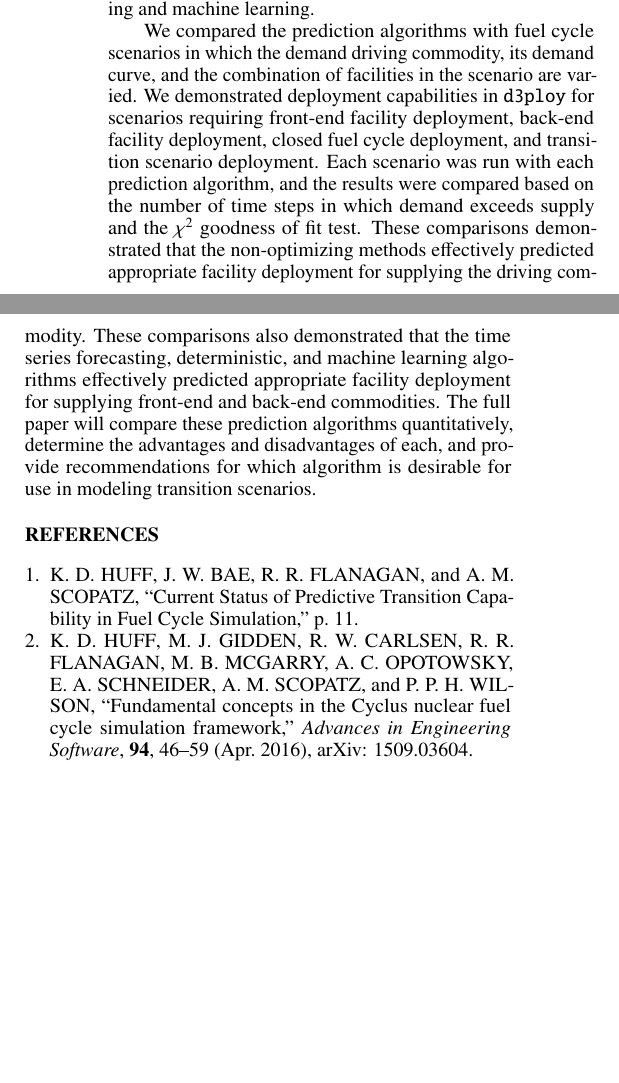
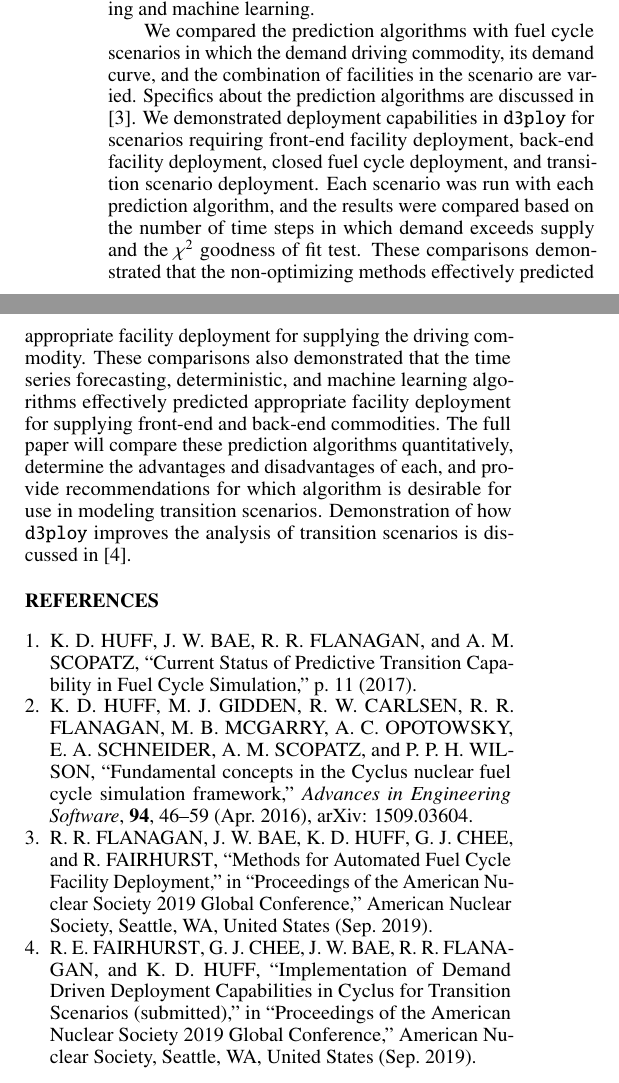
Before and after one commit to arfc/2019-chee-global, a LaTeX document (chee-global-abstract.tex, which reads bibliography.bib): two parts of the columns of the page, joined at a grey line, cut so that both start at the same text, the shorter picture padded with empty space. Compiled offline with pdfLaTeX.

Commit message:
jk now its done

```diff
--- a/bibliography.bib
+++ b/bibliography.bib
@@ -23,6 +23,27 @@
 	abstract = {This study has identiﬁed ﬂexible, general, and performant algorithms available for application to simulating demand-driven deployment of nuclear fuel cycle facility capacity in a fuel cycle simulator. Accordingly, a review of current Nuclear Fuel Cycle (NFC) simulation tools was conducted to determine their current capabilities for demand-driven and transition scenarios. Additionally, the authors investigated promising algorithmic innovations that have been successful for similar applications in other domains such as economics and industrial engineering Finally, the applicability of such algorithms in the context of challenging nuclear fuel cycle simulation questions has been described.},
 	language = {en},
 	author = {Huff, Kathryn D and Bae, Jin Whan and Flanagan, Robert R and Scopatz, Anthony M},
+	year = {2017},
 	pages = {11},
 	file = {Huﬀ et al. - Current Status of Predictive Transition Capability.pdf:/Users/gwenchee/Zotero/storage/LE3726S6/Huﬀ et al. - Current Status of Predictive Transition Capability.pdf:application/pdf}
 }
+
+@inproceedings{fairhurst_implementation_2019,
+	address = {Seattle, WA, United States},
+	title = {Implementation of {Demand} {Driven} {Deployment} {Capabilities} in {Cyclus} for {Transition} {Scenarios} (submitted)},
+	booktitle = {Proceedings of the {American} {Nuclear} {Society} 2019 {Global} {Conference}},
+	publisher = {American Nuclear Society},
+	author = {Fairhurst, Roberto E. and Chee, Gwendolyn J. and Bae, Jin Whan and Flanagan, Robert R. and Huff, Kathryn D.},
+	month = sep,
+	year = {2019}
+}
+
+@inproceedings{flanagan_methods_2019,
+	address = {Seattle, WA, United States},
+	title = {Methods for {Automated} {Fuel} {Cycle} {Facility} {Deployment}},
+	booktitle = {Proceedings of the {American} {Nuclear} {Society} 2019 {Global} {Conference}},
+	publisher = {American Nuclear Society},
+	author = {Flanagan, Robert R. and Bae, Jin Whan and Huff, Kathryn D. and Chee, Gwendolyn J. and Fairhurst, Roberto},
+	month = sep,
+	year = {2019}
+}
--- a/chee-global-abstract.tex
+++ b/chee-global-abstract.tex
@@ -84,6 +84,8 @@ learning.
 We compared the prediction algorithms with fuel cycle scenarios in which the
 demand driving commodity, its demand curve, and the combination of facilities
 in the scenario are varied.
+Specifics about the prediction algorithms are discussed in
+\cite{flanagan_methods_2019}.
 We demonstrated deployment capabilities in \texttt{d3ploy} for scenarios
 requiring front-end facility deployment, back-end facility deployment,
 closed fuel cycle deployment, and transition scenario deployment.
@@ -99,6 +101,9 @@ facility deployment for supplying front-end and back-end commodities.
 The full paper will compare these prediction algorithms quantitatively,
 determine the advantages and disadvantages of each, and provide recommendations
 for which algorithm is desirable for use in modeling transition scenarios.
+Demonstration of how \texttt{d3ploy} improves the analysis of transition scenarios
+is discussed in \cite{fairhurst_implementation_2019}.
+
 
 %%%%%%%%%%%%%%%%%%%%%%%%%%%%%%%%%%%%%%%%%%%%%%%%%%%%%%%%%%%%%%%%%%%%%%%%%%%%%%%%
 \bibliographystyle{ans}
```
